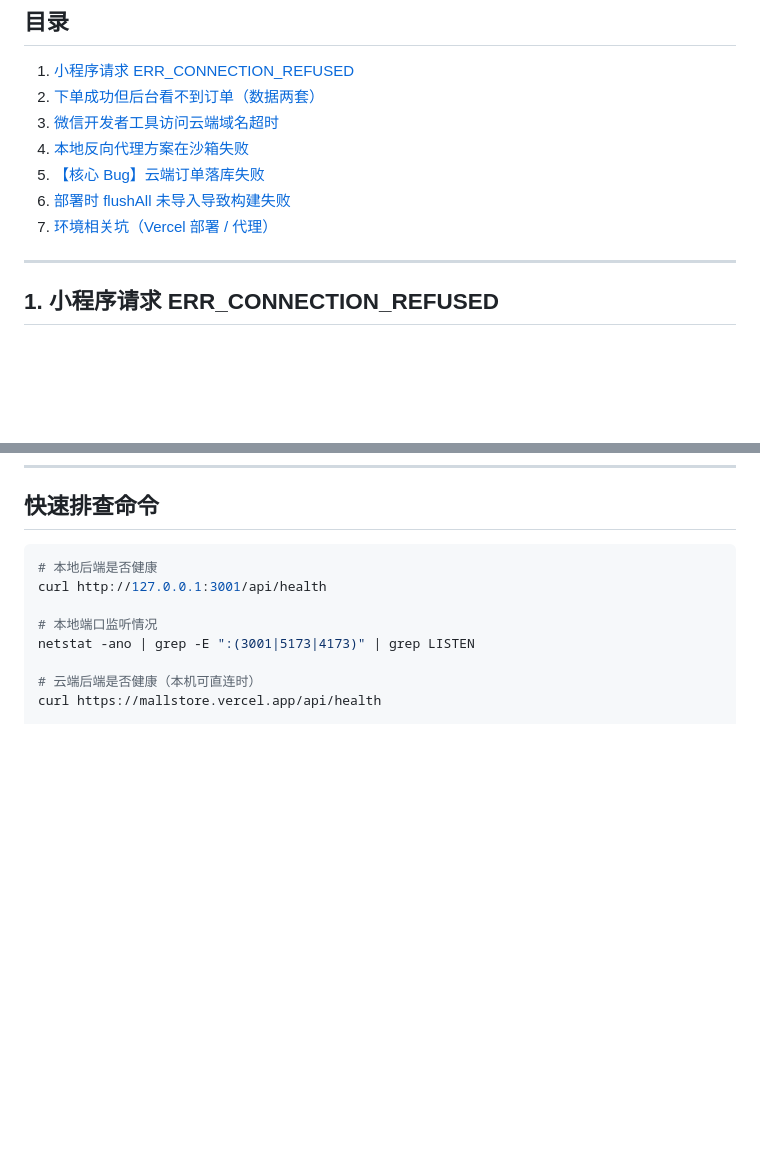
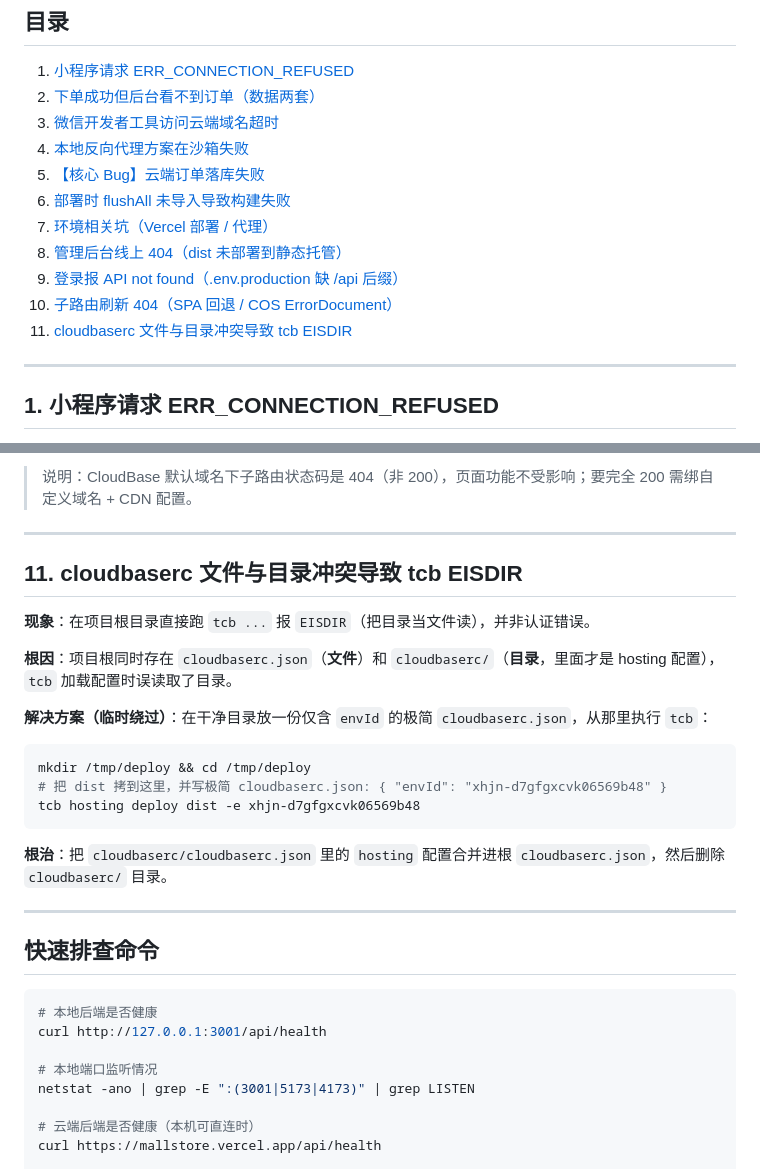
Before and after one commit to xhjn2023/mallstore, a Markdown page: docs/troubleshooting.md, 2 parts joined by grey strips. Rendered like a GitHub page; blank space fills up the shorter version.

````diff
--- a/docs/troubleshooting.md
+++ b/docs/troubleshooting.md
@@ -14,6 +14,10 @@
 5. [【核心 Bug】云端订单落库失败](#5-核心-bug云端订单落库失败)
 6. [部署时 flushAll 未导入导致构建失败](#6-部署时-flushall-未导入导致构建失败)
 7. [环境相关坑（Vercel 部署 / 代理）](#7-环境相关坑vercel-部署--代理)
+8. [管理后台线上 404（dist 未部署到静态托管）](#8-管理后台线上-404dist-未部署到静态托管)
+9. [登录报 API not found（.env.production 缺 /api 后缀）](#9-登录报-api-not-foundenvproduction-缺-api-后缀)
+10. [子路由刷新 404（SPA 回退 / COS ErrorDocument）](#10-子路由刷新-404spa-回退--cos-errordocument)
+11. [cloudbaserc 文件与目录冲突导致 tcb EISDIR](#11-cloudbaserc-文件与目录冲突导致-tcb-eisdir)
 
 ---
 
@@ -148,3 +208,23 @@ import { load, insert, findOne, findMany, updateById, removeById, persist, flush
+> 说明：CloudBase 默认域名下子路由状态码是 404（非 200），页面功能不受影响；要完全 200 需绑自定义域名 + CDN 配置。
+
+---
+
+## 11. cloudbaserc 文件与目录冲突导致 tcb EISDIR
+
+**现象**：在项目根目录直接跑 `tcb ...` 报 `EISDIR`（把目录当文件读），并非认证错误。
+
+**根因**：项目根同时存在 `cloudbaserc.json`（**文件**）和 `cloudbaserc/`（**目录**，里面才是 hosting 配置），`tcb` 加载配置时误读取了目录。
+
+**解决方案（临时绕过）**：在干净目录放一份仅含 `envId` 的极简 `cloudbaserc.json`，从那里执行 `tcb`：
+```bash
+mkdir /tmp/deploy && cd /tmp/deploy
+# 把 dist 拷到这里，并写极简 cloudbaserc.json: { "envId": "xhjn-d7gfgxcvk06569b48" }
+tcb hosting deploy dist -e xhjn-d7gfgxcvk06569b48
+```
+**根治**：把 `cloudbaserc/cloudbaserc.json` 里的 `hosting` 配置合并进根 `cloudbaserc.json`，然后删除 `cloudbaserc/` 目录。
+
+---
+
 ## 快速排查命令
 
 ```bash
````
Also changed, not shown: other parts of docs/troubleshooting.md (+57 -1 lines), docs/deploy-cloudbase.md (+7 -4 lines).
